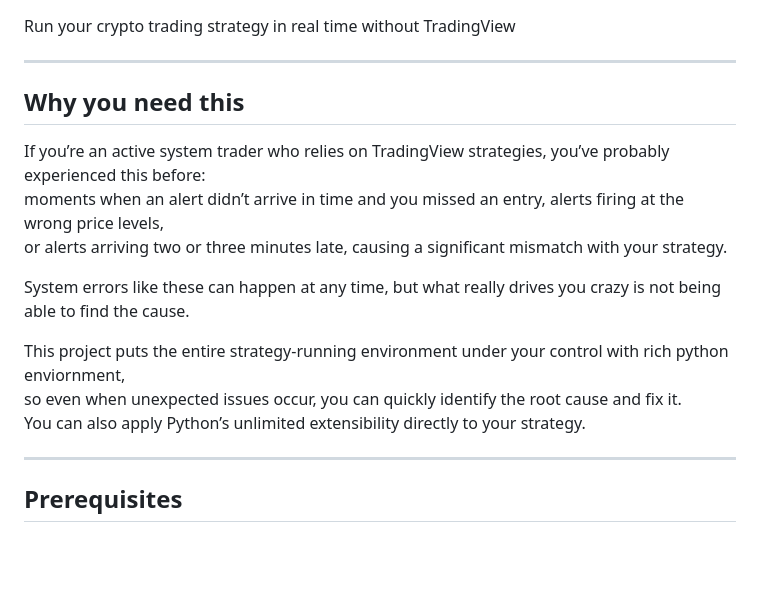
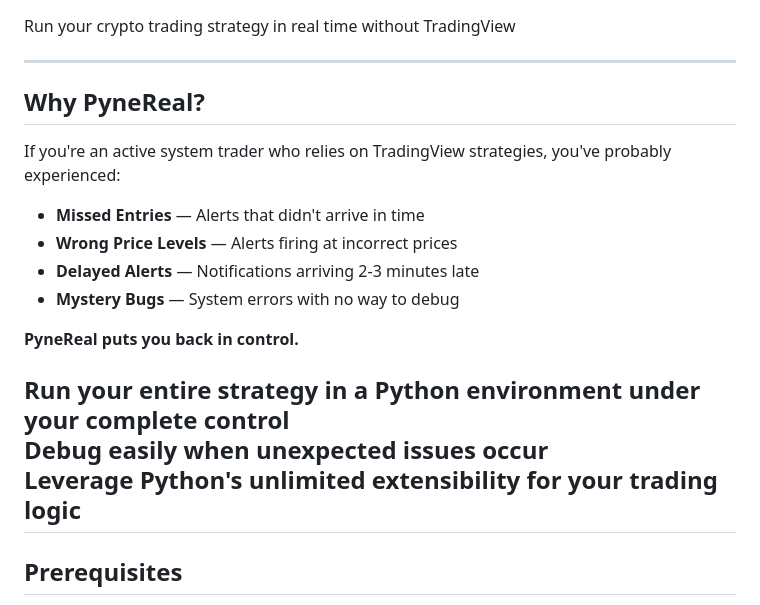
Before and after one commit to hackcatml/pynereal, a Markdown page: README.md, the part around the change. Rendered like a GitHub page; blank space fills up the shorter version.

```diff
--- a/README.md
+++ b/README.md
@@ -3,17 +3,19 @@ Run your crypto trading strategy in real time without TradingView
 
 ---
 
-## Why you need this
-If you’re an active system trader who relies on TradingView strategies, you’ve probably experienced this before:\
-moments when an alert didn’t arrive in time and you missed an entry, alerts firing at the wrong price levels,\
-or alerts arriving two or three minutes late, causing a significant mismatch with your strategy.
+## Why PyneReal?
+If you're an active system trader who relies on TradingView strategies, you've probably experienced:
 
-System errors like these can happen at any time, but what really drives you crazy is not being able to find the cause.
+- **Missed Entries** — Alerts that didn't arrive in time
+- **Wrong Price Levels** — Alerts firing at incorrect prices
+- **Delayed Alerts** — Notifications arriving 2-3 minutes late
+- **Mystery Bugs** — System errors with no way to debug
 
-This project puts the entire strategy-running environment under your control with rich python enviornment, \
-so even when unexpected issues occur, you can quickly identify the root cause and fix it.\
-You can also apply Python’s unlimited extensibility directly to your strategy.
+**PyneReal puts you back in control.**
 
+Run your entire strategy in a **Python environment** under your complete control
+<br>**Debug easily** when unexpected issues occur
+<br>Leverage **Python's unlimited extensibility** for your trading logic
 ---
 
 ## Prerequisites
```
